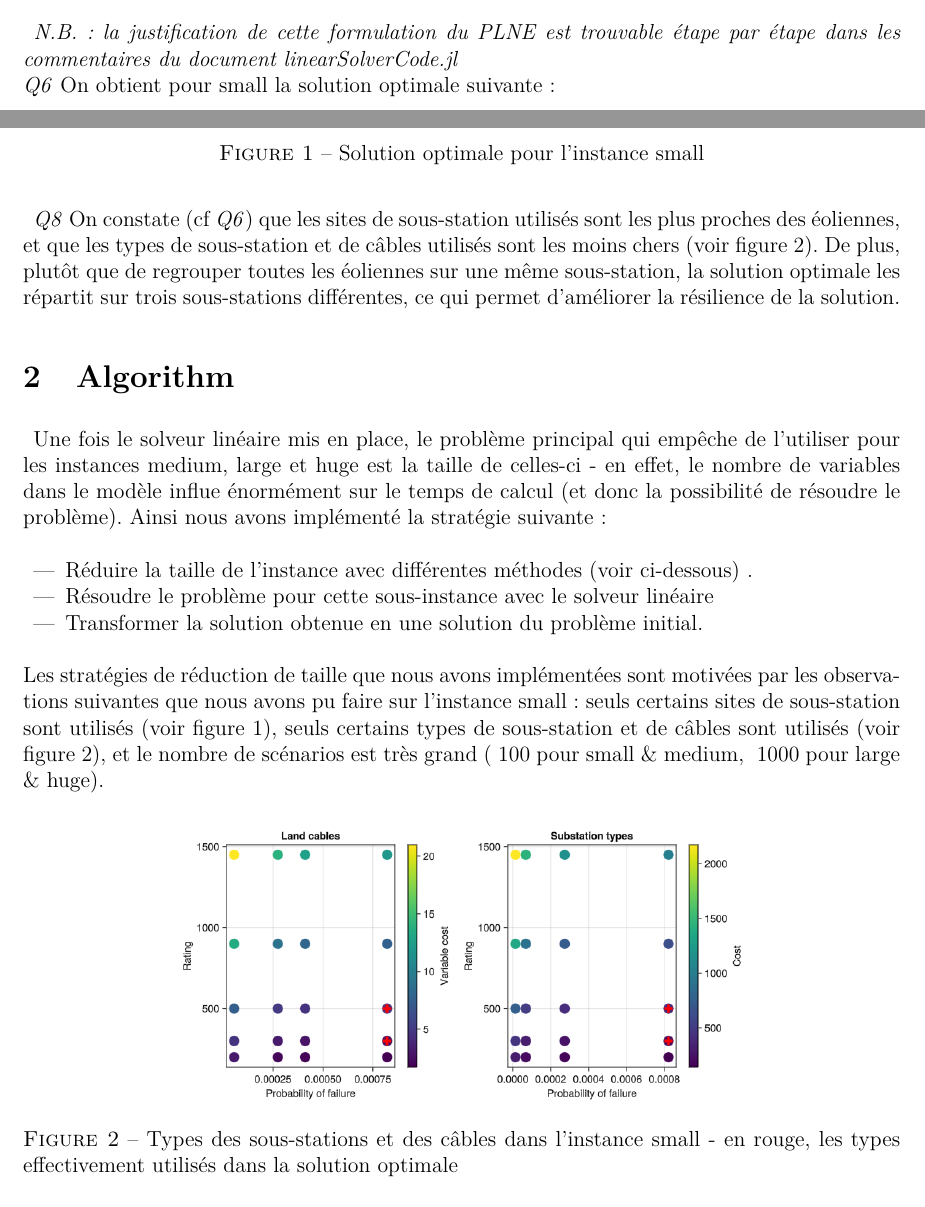
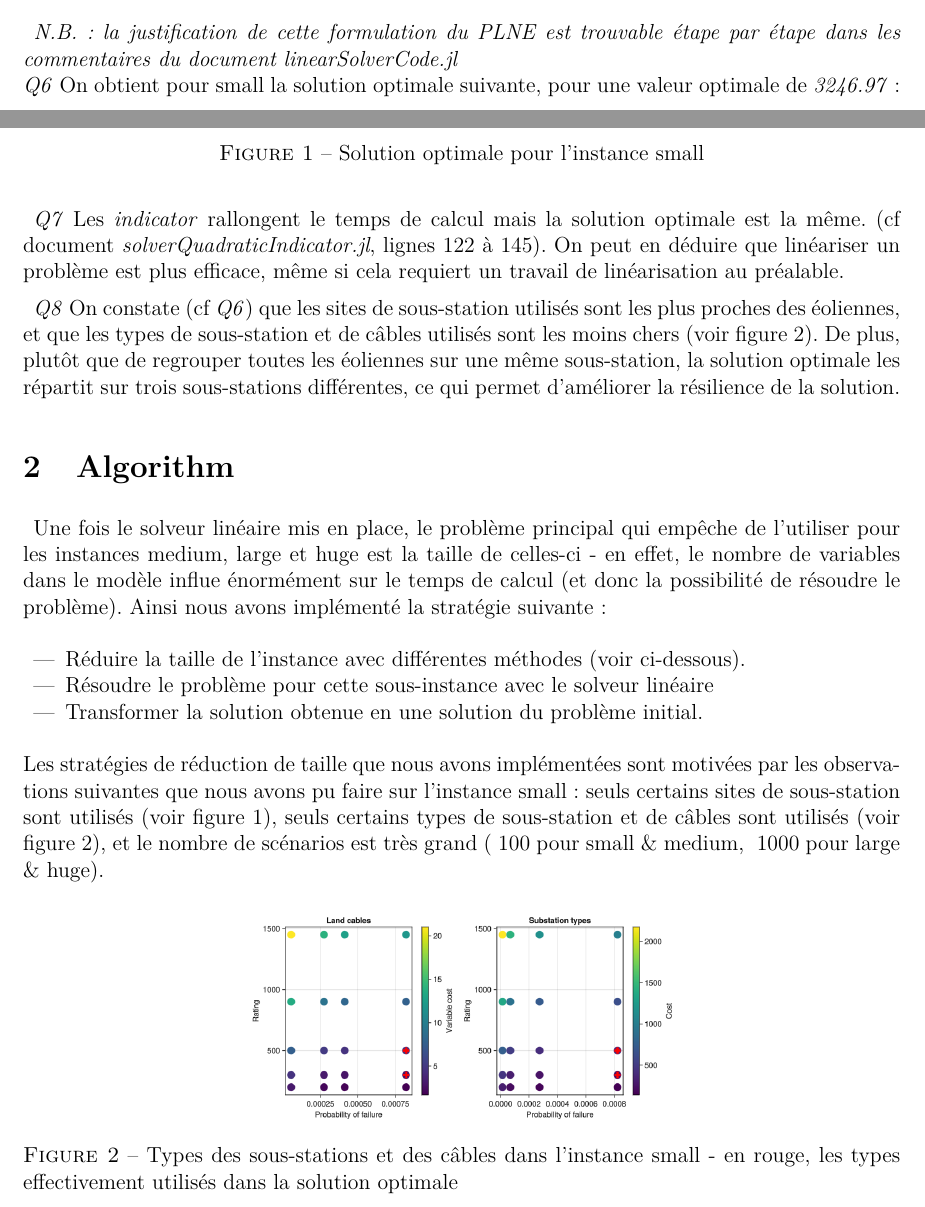
Before and after one commit to Nicolas-Bessin/ProjetREOP, a LaTeX document (Questions/main.tex): two parts of pages 3 and 4 of 5, joined at a grey line, cut so that both start at the same text. Compiled offline with pdfLaTeX.

Commit message:
Q6 and Q7 (resized fig. 2 to fit 4 pages)

```diff
--- a/Questions/main.tex
+++ b/Questions/main.tex
@@ -272,13 +273,15 @@
 
     \textit{N.B. : la justification de cette formulation du PLNE est trouvable étape par étape dans les commentaires du document linearSolverCode.jl} \\
 \textit{Q6}
-On obtient pour small la solution optimale suivante :
+On obtient pour small la solution optimale suivante, pour une valeur optimale de \textit{3246.97} :
 
 \begin{figure}[h]
     \centering
     \includegraphics[scale=0.3]{small.png}
     \caption{Solution optimale pour l'instance small}
 \end{figure}
+
+\textit{Q7} Les \textit{indicator} rallongent le temps de calcul mais la solution optimale est la même. (cf document \textit{solverQuadraticIndicator.jl}, lignes 122 à 145). On peut en déduire que linéariser un problème est plus efficace, même si cela requiert un travail de linéarisation au préalable.
 
 \textit{Q8}
 On constate (cf \textit{Q6}) que les sites de sous-station utilisés sont les plus proches des éoliennes, et que les types de sous-station et de câbles utilisés sont les moins chers (voir figure 2).
@@ -299,7 +302,7 @@
 
 \begin{figure}[h]
     \centering
-    \includegraphics[scale=0.4]{small-types.png}
+    \includegraphics[scale=0.3]{small-types.png}
     \caption{Types des sous-stations et des câbles dans l'instance small - en rouge, les types effectivement utilisés dans la solution optimale}
 \end{figure}
 
```
Also changed, not shown: Questions/main.tex (3 more changed lines).
